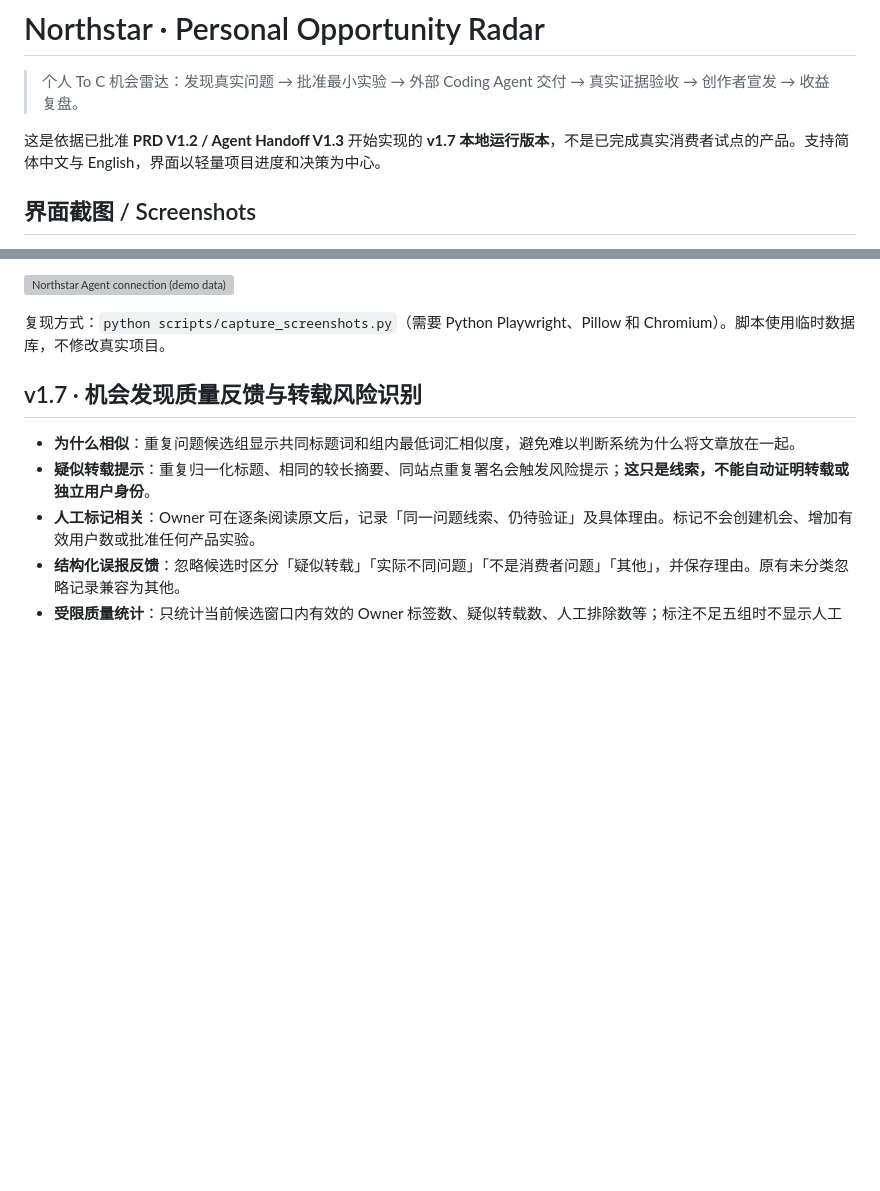
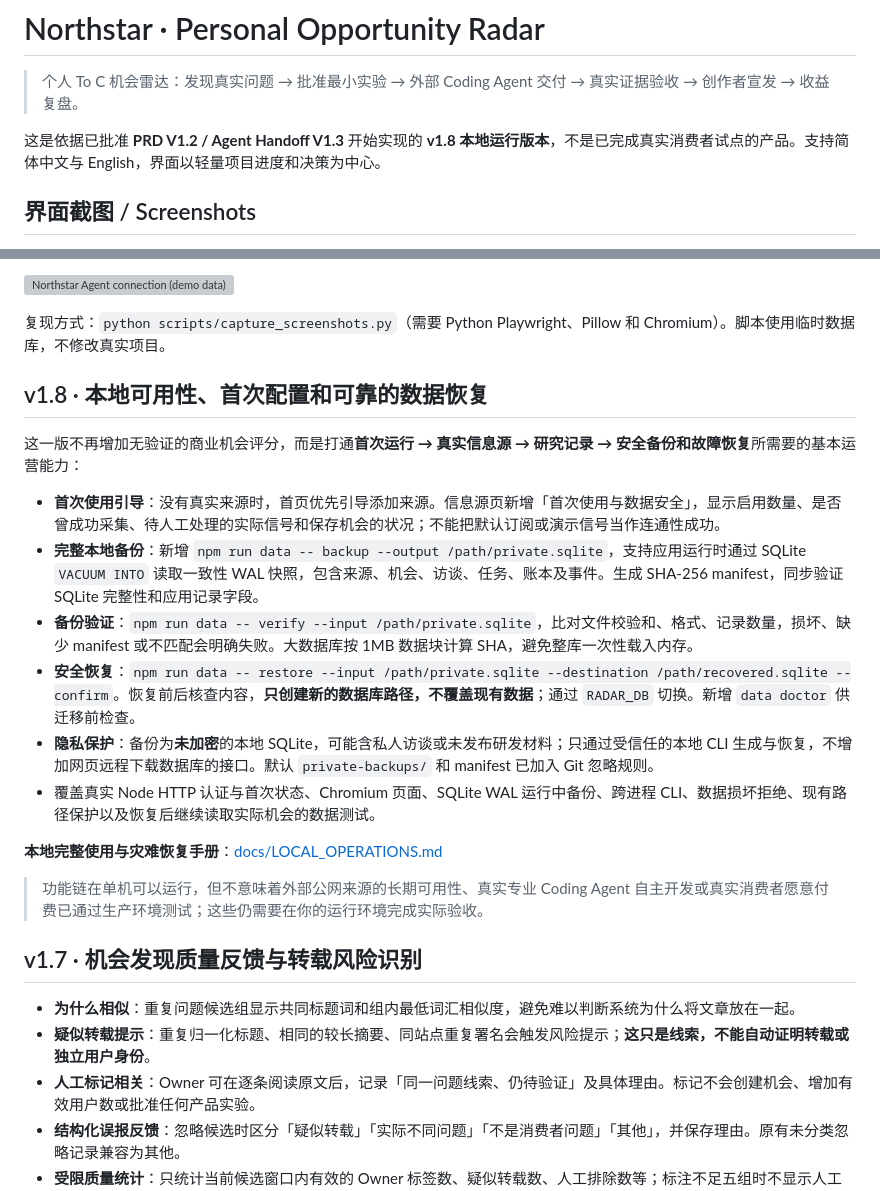
Before and after one commit to CavinHuang/opportunity-radar, a Markdown page: README.md, 2 parts joined by grey strips. Drawn GitHub-style; blank space fills up the shorter version; grey boxes are pictures that could not be loaded.

Commit message:
docs: describe v1.8 operationally usable first-run, offline backup, verification and disaster recovery

```diff
--- a/README.md
+++ b/README.md
@@ -2,7 +2,7 @@
 
 > 个人 To C 机会雷达：发现真实问题 → 批准最小实验 → 外部 Coding Agent 交付 → 真实证据验收 → 创作者宣发 → 收益复盘。
 
-这是依据已批准 **PRD V1.2 / Agent Handoff V1.3** 开始实现的 **v1.7 本地运行版本**，不是已完成真实消费者试点的产品。支持简体中文与 English，界面以轻量项目进度和决策为中心。
+这是依据已批准 **PRD V1.2 / Agent Handoff V1.3** 开始实现的 **v1.8 本地运行版本**，不是已完成真实消费者试点的产品。支持简体中文与 English，界面以轻量项目进度和决策为中心。
 
 ## 界面截图 / Screenshots
 
@@ -21,6 +21,21 @@
 ![Northstar Agent connection (demo data)](docs/screenshots/agent-setup-en.webp)
 
 复现方式：`python scripts/capture_screenshots.py`（需要 Python Playwright、Pillow 和 Chromium）。脚本使用临时数据库，不修改真实项目。
+
+## v1.8 · 本地可用性、首次配置和可靠的数据恢复
+
+这一版不再增加无验证的商业机会评分，而是打通**首次运行 → 真实信息源 → 研究记录 → 安全备份和故障恢复**所需要的基本运营能力：
+
+- **首次使用引导**：没有真实来源时，首页优先引导添加来源。信息源页新增「首次使用与数据安全」，显示启用数量、是否曾成功采集、待人工处理的实际信号和保存机会的状况；不能把默认订阅或演示信号当作连通性成功。
+- **完整本地备份**：新增 `npm run data -- backup --output /path/private.sqlite`，支持应用运行时通过 SQLite `VACUUM INTO` 读取一致性 WAL 快照，包含来源、机会、访谈、任务、账本及事件。生成 SHA-256 manifest，同步验证 SQLite 完整性和应用记录字段。
+- **备份验证**：`npm run data -- verify --input /path/private.sqlite`，比对文件校验和、格式、记录数量，损坏、缺少 manifest 或不匹配会明确失败。大数据库按 1MB 数据块计算 SHA，避免整库一次性载入内存。
+- **安全恢复**：`npm run data -- restore --input /path/private.sqlite --destination /path/recovered.sqlite --confirm`。恢复前后核查内容，**只创建新的数据库路径，不覆盖现有数据**；通过 `RADAR_DB` 切换。新增 `data doctor` 供迁移前检查。
+- **隐私保护**：备份为**未加密**的本地 SQLite，可能含私人访谈或未发布研发材料；只通过受信任的本地 CLI 生成与恢复，不增加网页远程下载数据库的接口。默认 `private-backups/` 和 manifest 已加入 Git 忽略规则。
+- 覆盖真实 Node HTTP 认证与首次状态、Chromium 页面、SQLite WAL 运行中备份、跨进程 CLI、数据损坏拒绝、现有路径保护以及恢复后继续读取实际机会的数据测试。
+
+**本地完整使用与灾难恢复手册**：[docs/LOCAL_OPERATIONS.md](docs/LOCAL_OPERATIONS.md)
+
+> 功能链在单机可以运行，但不意味着外部公网来源的长期可用性、真实专业 Coding Agent 自主开发或真实消费者愿意付费已通过生产环境测试；这些仍需要在你的运行环境完成实际验收。
 
 ## v1.7 · 机会发现质量反馈与转载风险识别
 
```
